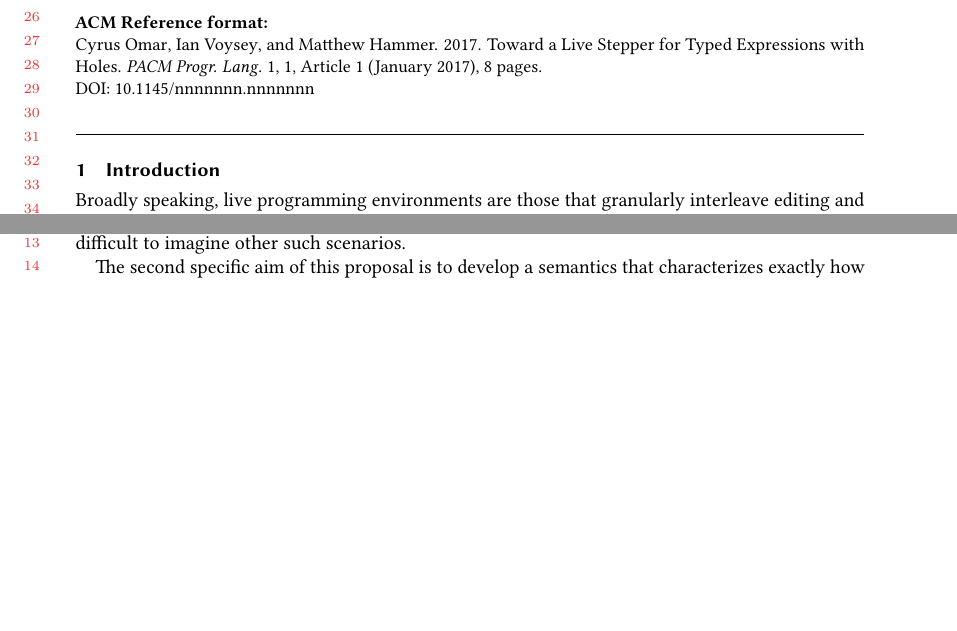
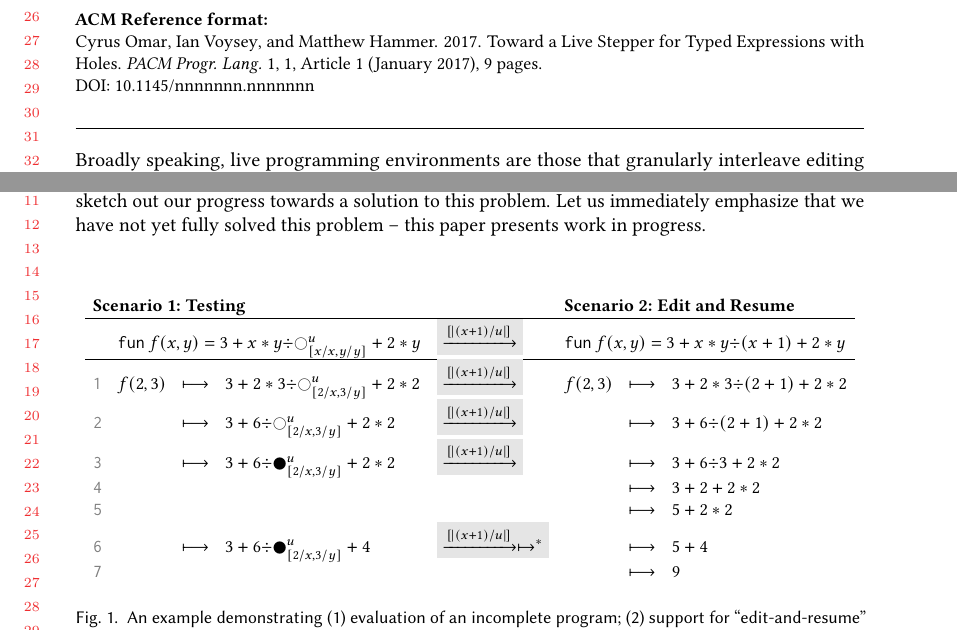
Before and after one commit to hazelgrove/LIVE2017, a LaTeX paper (hazelnut-dynamics-LIVE2017.tex, which reads intro.tex, macros.tex): two parts of pages 1 and 2 of 8 before the commit and two parts of pages 1 and 2 of 9 after it, joined at a grey line, cut so that both start at the same text, the shorter picture padded with empty space. Compiled offline with pdfLaTeX.

Commit message:
big changes to figure to make it consistent with our current progress

```diff
--- a/hazelnut-dynamics-LIVE2017.tex
+++ b/hazelnut-dynamics-LIVE2017.tex
@@ -25,6 +25,7 @@
 \usepackage{enumitem}
 \usepackage{bbm}
 \usepackage{stmaryrd}
+\usepackage{wasysym}
 \usepackage{mathtools}
 \newcommand{\todo}[1]{{\color{red} #1}}
 
--- a/intro.tex
+++ b/intro.tex
@@ -1,4 +1 @@
 % !TEX root = hazelnut-dynamics-LIVE2017.tex
-\newcommand{\introSec}{Introduction}
-\section{\protect\introSec}
-\label{sec:intro}
@@ -18 +17,2 @@ program fragment being evaluated is syntactically well-formed and, when relevant
 
+In view of this problem, we recently developed a \emph{structure editor calculus} called Hazelnut where every edit state consists of a well-formed and statically meaningful, i.e. well-typed, expression with holes \cite{popl-paper}. This calculus addressed fundamental problems relevant to editor services that operate statically, but there was no solution in that paper to the problems faced by editor services characteristic of live programming environments, which also require knowledge of the dynamic meaning of an incomplete program. In particular, a \emph{stepper} (also known as a \emph{step-wise debugger}) quite obviously requires that the expression being stepped be assigned dynamic meaning according to, for example, a small-step operational semantics \cite{DBLP:journals/jlp/Plotkin04a,pfpl}, but no such semantics was defined for the incomplete expressions that arise when using Hazelnut. Defining such a semantics was left as future work in that paper, and in a subsequent ``vision paper'' \cite{snapl17-paper}. The purpose of this paper is to sketch out our progress towards a solution to this problem. Let us immediately emphasize that we have not yet fully solved this problem -- this paper presents work in progress.
@@ -20,9 +19,95 @@ In our recent work, we developed a \emph{structure editor calculus} called Hazel
 
+% \section{Example}
 
+%% \begin{figure}[ht]
+%% \center
+%% \small
+%% \ensuremath{
+%% \begin{array}{rclcrcl}
+%% \multicolumn{3}{l}{\textbf{\ScenerioOne: Test, Suspend, Edit}}
+%% &
+%% &
+%% \multicolumn{3}{l}{\textbf{\ScenerioTwo: Edit, Test}}
+%% \\
+%% \hline
+%% \texttt{fun}~f(x,y) &=& 3 + x * y {\div} \hehole^\metavar_\textrm{id}
+%% &
+%% &
+%% \texttt{fun}~f(x,y) &=& 3 + x * y {\div} \hehole^\metavar_\textrm{id}
+%% \\
+%% \multicolumn{3}{l}{
+%% \colorbox{dVeryFaint}{
+%% \textrm{where}~$\textrm{id} = [x/x, y/y]$
+%% }}
+%% &
+%% &
+%% \multicolumn{3}{l}{
+%% \colorbox{dVeryFaint}{
+%% \textrm{where}~$\textrm{id} = [x/x, y/y]$
+%% }}
+%% \\
+%% &&&&
+%% \desc{Insert~$(x+1)$}& \leadsto & 3 + x * y {\div} \hehole{x+1}^\metavar_\textrm{id}
+%% \\
+%% &&&&
+%% \desc{Finalize}& \leadsto & 3 + x * y {\div} (x+1)
+%% \\[2mm]
+%% % - - - - - - - - - - - - - - - - - - - - - - - - - - - -
+%% \hline
+%% f(2,3) &\longmapsto & 3 + 2 * 3 {\div} \hehole^\metavar_\sigma
+%% &&
+%% f(2,3) &\longmapsto & 3 + 2 * 3 {\div} (2+1)
+%% \\
+%% &\longmapsto& 3 + 6 {\div} \hehole^\metavar_\sigma
+%% &
+%% %% \multicolumn{2}{l}{
+%% %% \colorbox{dVeryFaint}{$\xrightarrow{[\!| (x+1) / u |\!]~\circ~{\textsf{det}}}$}
+%% %% }
+%% \multicolumn{1}{l}{
+%% \colorbox{dVeryFaint}{$\xrightarrow{[\!| (x+1) / u |\!]}$}
+%% }
+%% && \longmapsto& 3 + 6 {\div} (2 + 1)
+%% \\
+%% &\longmapsto& 3 + \indetaction{\lfloor} 6 {\div} \hehole^\metavar_{\sigma} \indetaction{\rfloor}
+%% &&& \longmapsto& 3 + 2
+%% \\
+%% &\longmapsto& \indetaction{\lfloor} 3 + \lfloor 6 {\div} \hehole^\metavar_\sigma \rfloor \indetaction{\rfloor}
+%% &&& \longmapsto& 5
+%% \\
+%% \multicolumn{3}{r}{
+%%         \colorbox{dVeryFaint}{
+%%           \textrm{where}~$\sigma = [2/x,3/y]$
+%%         }
+%% }
+%% \end{array}
+%% }
+%% \caption{Two testing scenerios, related by the edit~$[\!| (x+1) / u |\!]$ (CMTT hole instantiation).}
+%% \label{fig:dynamics}
+%% \end{figure}
 
-
-
-Listing \ref{fig:hazel-mockup} showed an example where
-useful information---the column-wise mean---can be extracted from an incomplete program, even though a final value cannot be computed. It is not difficult to imagine other such scenarios.
-
-The second specific aim of this proposal is to develop a semantics that characterizes exactly how
+\newcommand{\linenumber}[1]{{\color{gray} \texttt{#1}}}
+\begin{figure}[ht]
+\center
+\small
+\ensuremath{
+\arraycolsep=4pt
+\begin{array}{rrclcrcl}
+\multicolumn{4}{l}{\textbf{Scenario 1: Testing}}
+&
+&
+\multicolumn{3}{l}{\textbf{Scenario 2: Edit and Resume}}
+\\
+\hline
+&
+\multicolumn{3}{l}{\texttt{fun}~f(x,y) = 3 + x * y {\div} \hehole{\metavar}_{[x/x,y/y]} + 2 * y}
+&
+\multicolumn{1}{l}{
+\colorbox{dVeryFaint}{$\xrightarrow{[\!| (x+1) / u |\!]}$}
+}
+&
+\multicolumn{3}{l}{\texttt{fun}~f(x,y) = 3 + x * y {\div} (x+1) + 2 * y}
+% \\
+% \multicolumn{3}{l}{
+% \colorbox{dVeryFaint}{
+% \textrm{where}~$\textrm{id} = [x/x, y/y]$
+% }}
@@ -188,68 +114,71 @@ evaluation ``from scratch'' after every edit to the program.
 % &
 % &
-% \multicolumn{3}{l}{\textbf{\ScenerioTwo: Edit and Resume}}
-% \\
-% \hline
-% \multicolumn{3}{l}{\texttt{fun}~f(x,y) = 3 + x * y {\div} \hehole{}^\metavar_{[x/x,y/y]}}
-% &
+%\multicolumn{3}{l}{
+%\colorbox{dVeryFaint}{
+%\textrm{where}~$\textrm{id} = [x/x, y/y]$
+%}}
+\\
+% - - - - - - - - - - - - - - - - - - - - - - - - - - - -
+\hline
+\linenumber{1} &
+f(2,3) &\longmapsto & 3 + 2 * 3 {\div} \hehole{\metavar}_{[2/x, 3/y]}  + 2 * 2
+&
+\multicolumn{1}{l}{
+\colorbox{dVeryFaint}{$\xrightarrow{[\!| (x+1) / u |\!]}$}
+}
+&
+f(2,3) &{\longmapsto} & {3 + 2 * 3 {\div} (2+1) + 2 * 2}
+\\
+\linenumber{2} &
+&\longmapsto& 3 + 6 {\div} \hehole{\metavar}_{[2/x, 3/y]} + 2 * 2
+&
+\multicolumn{1}{l}{
+\colorbox{dVeryFaint}{$\xrightarrow{[\!| (x+1) / u |\!]}$}
+}
+&& {\longmapsto} & {3 + 6 {\div} (2 + 1) + 2 * 2}
+\\
+\linenumber{3} &
+&\longmapsto & 3 + 6 {\div} \heholechk{\metavar}_{[2/x, 3/y]} + 2 * 2
+% \multicolumn{3}{l}{
+%         \colorbox{dVeryFaint}{
+%           \textrm{where}~$\sigma = [2/x,3/y]$
+%         }
+% }
+%&&
+% &\longmapsto& 3 + \indetaction{\lfloor} 6 {\div} \hehole^\metavar_{\sigma} \indetaction{\rfloor}
+&\multicolumn{1}{l}{
+\colorbox{dVeryFaint}{$\xrightarrow{[\!| (x+1) / u |\!]}$}
+}
+&& \longmapsto& {3 + 6 {\div} 3 + 2 * 2}
+\\
+\linenumber{4} &
+&&
+&&& \longmapsto& 3 + 2 + 2 * 2
+\\
+\linenumber{5} &
+&&
+&&& \longmapsto & 5 + 2 * 2
+\\
+\linenumber{6} &
+& \longmapsto &3 + 6 {\div} \heholechk{\metavar}_{[2/x, 3/y]} + 4
+% &\longmapsto& \indetaction{\lfloor} 3 + \lfloor 6 {\div} \hehole^\metavar_\sigma \rfloor \indetaction{\rfloor}
+&
+\multicolumn{1}{l}{
+\colorbox{dVeryFaint}{$\xrightarrow{[\!| (x+1) / u |\!]}\mapsto^{*}$}
+}
+&& \longmapsto & 5 + 4
+\\
+\linenumber{7} &
+&&
+&&& \longmapsto & 9
 % \multicolumn{1}{l}{
 % \colorbox{dVeryFaint}{$\xrightarrow{[\!| (x+1) / u |\!]}$}
 % }
-% &
-% \multicolumn{3}{l}{\texttt{fun}~f(x,y) = 3 + x * y {\div} (x+1)}
-% % \\
-% % \multicolumn{3}{l}{
-% % \colorbox{dVeryFaint}{
-% % \textrm{where}~$\textrm{id} = [x/x, y/y]$
-% % }}
-% % &
-% % &
-% %\multicolumn{3}{l}{
-% %\colorbox{dVeryFaint}{
-% %\textrm{where}~$\textrm{id} = [x/x, y/y]$
-% %}}
-% \\[2mm]
-% % - - - - - - - - - - - - - - - - - - - - - - - - - - - -
-% \hline
-% f(2,3) &\longmapsto & 3 + 2 * 3 {\div} \hehole{}^\metavar_{[2/x, 3/y]}
-% &
-% % \multicolumn{1}{l}{
-% % \colorbox{dVeryFaint}{$\xrightarrow{[\!| (x+1) / u |\!]}$}
-% % }
-% &
-% f(2,3) &{\color{gray} \longmapsto} & {\color{gray} 3 + 2 * 3 {\div} (2+1)}
-% \\
-% &\longmapsto& 3 + 6 {\div} \hehole{}^\metavar_{[2/x, 3/y]}
-% &
-% %% \multicolumn{2}{l}{
-% %% \colorbox{dVeryFaint}{$\xrightarrow{[\!| (x+1) / u |\!]~\circ~{\textsf{det}}}$}
-% %% }
-% \multicolumn{1}{l}{
-% \colorbox{dVeryFaint}{$\xrightarrow{[\!| (x+1) / u |\!]}$}
-% }
-% && {\color{gray} \longmapsto} & 3 + 6 {\div} (2 + 1)
-% \\
-% &&
-% % \multicolumn{3}{l}{
-% %         \colorbox{dVeryFaint}{
-% %           \textrm{where}~$\sigma = [2/x,3/y]$
-% %         }
-% % }
-% %&&
-% % &\longmapsto& 3 + \indetaction{\lfloor} 6 {\div} \hehole{}^\metavar_{\sigma} \indetaction{\rfloor}
-% &&& \longmapsto& 3 + 6 {\div} 3
-% \\
-% &&
-% % &\longmapsto& \indetaction{\lfloor} 3 + \lfloor 6 {\div} \hehole{}^\metavar_\sigma \rfloor \indetaction{\rfloor}
-% &&& \longmapsto& 3 + 2
-% \\
-% &&
-% &&& \longmapsto& 5
-% \end{array}
-% }
-% \caption{An example demonstrating 1) evaluation of an incomplete program; 2) support for ``edit-and-resume'' when transitioning between edit states related by some edit that can be understood as hole instantiation.}
-% \label{fig:dynamics}
-% \end{figure}
+\end{array}
+}
+\caption{An example demonstrating (1) evaluation of an incomplete program; (2) support for ``edit-and-resume'' when transitioning between edit states related by an edit that can be understood as hole instantiation.}
+\label{fig:dynamics}
+\end{figure}
 
 \noindent\textbf{Scenario 1: Testing.} Consider the simple incomplete function $f$ defined in Figure \ref{fig:dynamics} (top left).
 %
--- a/macros.tex
+++ b/macros.tex
@@ -33,7 +33,8 @@
 \newcommand{\lblR}{\mathsf{R}}
 \newcommand{\hnum}[1]{\underline{#1}}
 \newcommand{\hadd}[2]{#1 + #2}
-\newcommand{\hehole}[1]{\llparenthesiscolor\rrparenthesiscolor^{#1}}
+\newcommand{\hehole}[1]{\Circle^{#1}}
+\newcommand{\heholechk}[1]{\CIRCLE^{#1}}
 % \newcommand{\hhole}[1]{\setlength{\fboxsep}{0pt}\fcolorbox{red}{white}{\vphantom{)}$#1$}}
 \newcommand{\hhole}[2]{\llparenthesiscolor#1\rrparenthesiscolor^{#2}}
 % \newcommand{\hhole}[1]{
```
Also changed, not shown: intro.tex (174 more changed lines), macros.tex (58 more changed lines).
